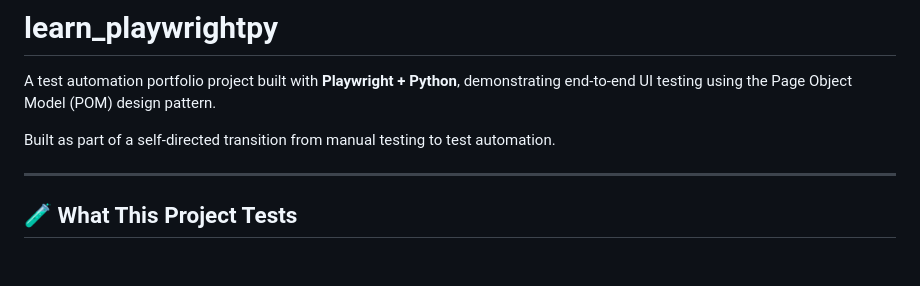
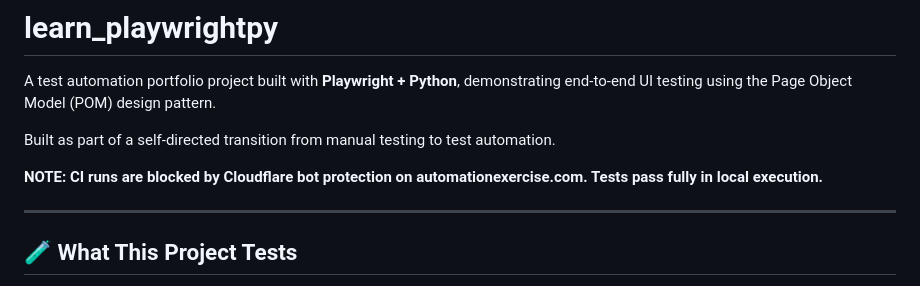
Before and after one commit to DintoJose/learn_playwrightpy, a Markdown page: README.md, the part around the change. GitHub-like rendering; blank space fills up the shorter version.

Commit message:
Update README with CI run note
Added note about CI runs being blocked by Cloudflare.

```diff
--- a/README.md
+++ b/README.md
@@ -3,6 +3,8 @@
 A test automation portfolio project built with **Playwright + Python**, demonstrating end-to-end UI testing using the Page Object Model (POM) design pattern.
 
 Built as part of a self-directed transition from manual testing to test automation.
+
+**NOTE: CI runs are blocked by Cloudflare bot protection on automationexercise.com. Tests pass fully in local execution.**
 
 ---
 
```
